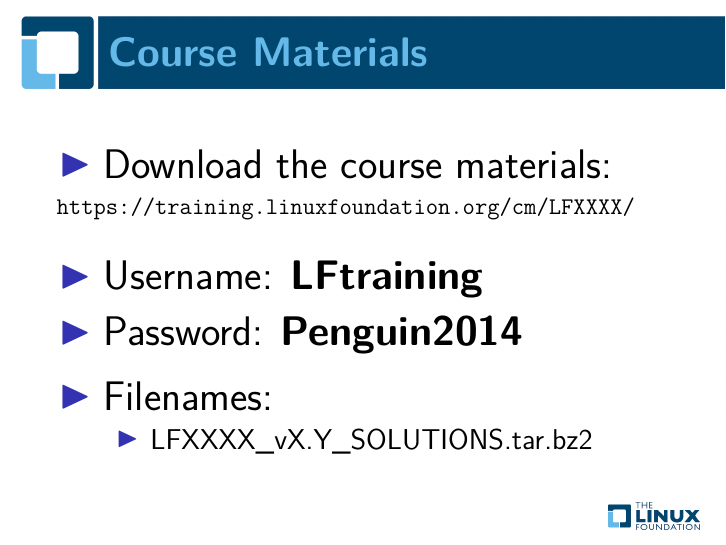
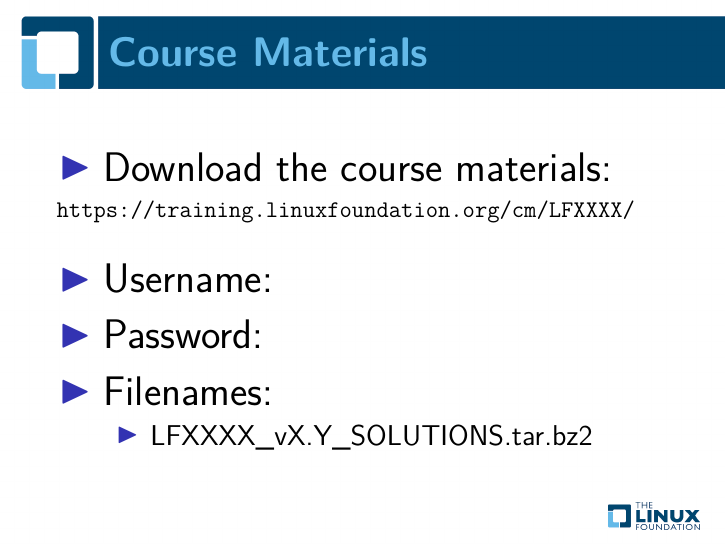
Before and after one commit to behanw/course-intro, LaTeX slides (course-intro.tex): page 5 of 11. Compiled offline with pdfLaTeX; a LaTeX package or settings file that is missing is left out.

Commit message:
Parameterize username and password configuration
Signed-off-by: Behan Webster <behanw@converseincode.com>

```diff
--- a/course-intro.tex
+++ b/course-intro.tex
@@ -48,6 +48,9 @@
 %\newcommand{\solutions}{\item No SOLUTIONS file}
 \newcommand{\solutions}{\item \mycourse\_\myversion\_SOLUTIONS.tar.bz2}
 \newcommand{\resources}{}
+
+\newcommand{\lfuser}{}
+\newcommand{\lfpass}{}
 
 \newif\ifBITLY{}
 \BITLYtrue{}
@@ -145,8 +148,8 @@ host:\$ ./ready-for.sh -{}-install \mycourse{}
 	{\normalsize\url{https://training.linuxfoundation.org/cm/\mycourse/}}
 	\vspace{0.5em}
 	\begin{itemize}
-		\item Username: \textbf{LFtraining}
-		\item Password: \textbf{Penguin2014}
+		\item Username: \textbf{\lfuser}
+		\item Password: \textbf{\lfpass}
 		\vspace{0.5em}
 		\item Filenames:
 		\begin{itemize}
```
Also changed, not shown: 3 other files.
